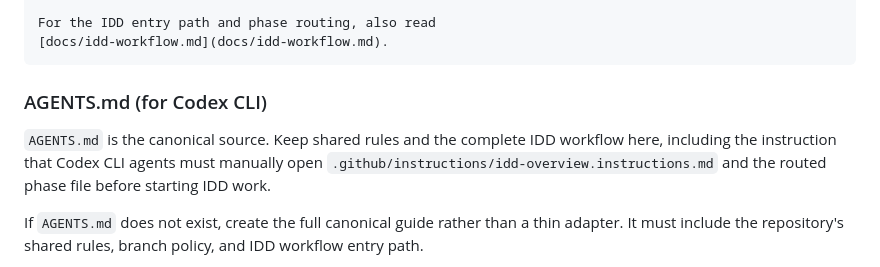
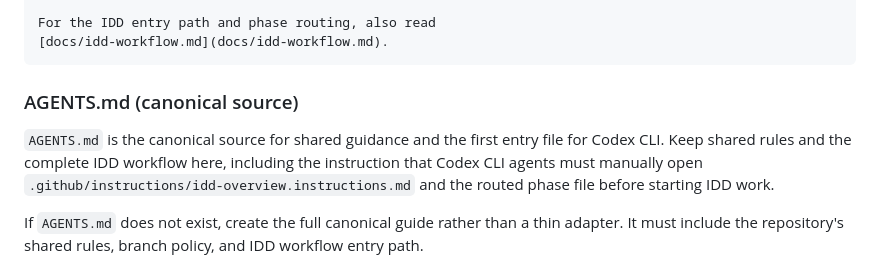
Before and after one commit to kurone-kito/dantalion-web-demo, a Markdown page: docs/onboarding/agent-entry-and-verification.md, the part around the change. Drawn GitHub-style.

````diff
--- a/docs/onboarding/agent-entry-and-verification.md
+++ b/docs/onboarding/agent-entry-and-verification.md
@@ -68,10 +68,11 @@ For the IDD entry path and phase routing, also read
 [docs/idd-workflow.md](docs/idd-workflow.md).
 ```
 
-### AGENTS.md (for Codex CLI)
+### AGENTS.md (canonical source)
 
-`AGENTS.md` is the canonical source. Keep shared rules and the complete
-IDD workflow here, including the instruction that Codex CLI agents must
+`AGENTS.md` is the canonical source for shared guidance and the first
+entry file for Codex CLI. Keep shared rules and the complete IDD
+workflow here, including the instruction that Codex CLI agents must
 manually open `.github/instructions/idd-overview.instructions.md` and
 the routed phase file before starting IDD work.
 
````
Also changed, not shown: AGENTS.md (+9 -6 lines).
